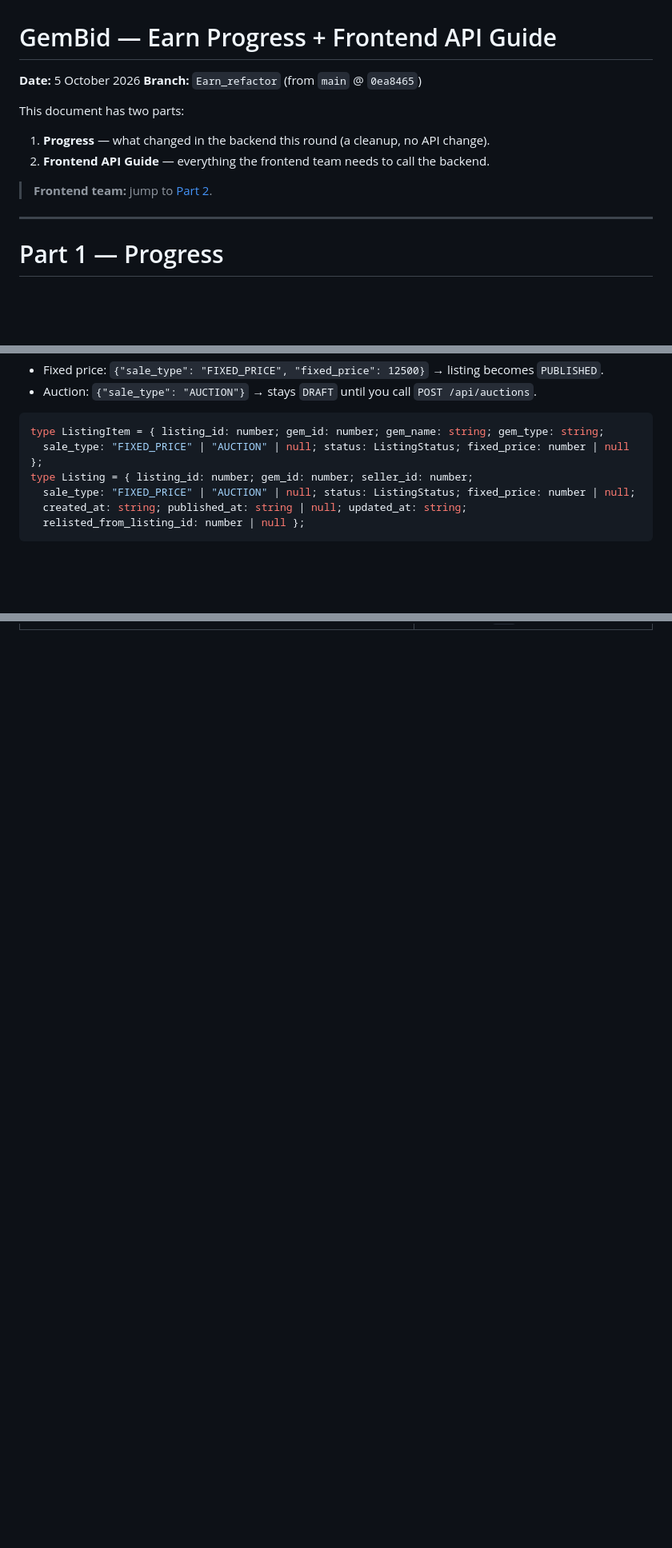
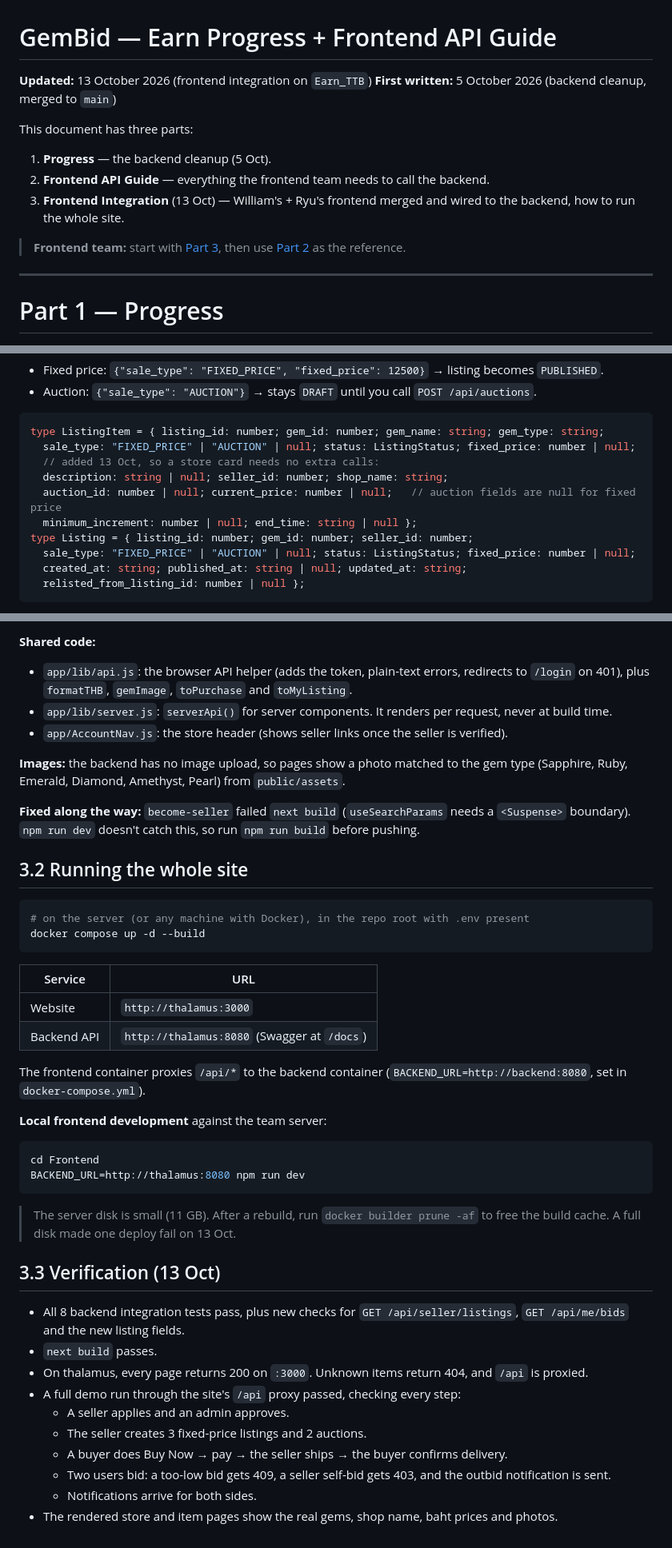
Before and after one commit to ospFPS/GemBid-AdvCompro-2026, a Markdown page: docs/Earn_Porgress.md, 3 parts joined by grey strips. Shown at 80% size. GitHub-like rendering; blank space fills up the shorter version.

Commit message:
Docs: frontend integration (Part 3), new endpoints and fields in the API guide
Co-Authored-By: Claude Opus 5.5 <noreply@anthropic.com>

````diff
--- a/docs/Earn_Porgress.md
+++ b/docs/Earn_Porgress.md
@@ -1,14 +1,15 @@
 # GemBid — Earn Progress + Frontend API Guide
 
-**Date:** 5 October 2026
-**Branch:** `Earn_refactor` (from `main` @ `0ea8465`)
+**Updated:** 13 October 2026 (frontend integration on `Earn_TTB`)
+**First written:** 5 October 2026 (backend cleanup, merged to `main`)
 
-This document has two parts:
+This document has three parts:
 
-1. **Progress** — what changed in the backend this round (a cleanup, no API change).
+1. **Progress** — the backend cleanup (5 Oct).
 2. **Frontend API Guide** — everything the frontend team needs to call the backend.
+3. **Frontend Integration** (13 Oct) — William's + Ryu's frontend merged and wired to the backend, how to run the whole site.
 
-> **Frontend team:** jump to [Part 2](#part-2--frontend-api-guide).
+> **Frontend team:** start with [Part 3](#part-3--frontend-integration-13-october-2026), then use [Part 2](#part-2--frontend-api-guide) as the reference.
 
 ---
 
@@ -257,7 +261,11 @@ Publish body:
 
 ```ts
 type ListingItem = { listing_id: number; gem_id: number; gem_name: string; gem_type: string;
-  sale_type: "FIXED_PRICE" | "AUCTION" | null; status: ListingStatus; fixed_price: number | null };
+  sale_type: "FIXED_PRICE" | "AUCTION" | null; status: ListingStatus; fixed_price: number | null;
+  // added 13 Oct, so a store card needs no extra calls:
+  description: string | null; seller_id: number; shop_name: string;
+  auction_id: number | null; current_price: number | null;   // auction fields are null for fixed price
+  minimum_increment: number | null; end_time: string | null };
 type Listing = { listing_id: number; gem_id: number; seller_id: number;
   sale_type: "FIXED_PRICE" | "AUCTION" | null; status: ListingStatus; fixed_price: number | null;
   created_at: string; published_at: string | null; updated_at: string;
@@ -494,0 +540,44 @@ type ListingStatus = "DRAFT" | "PUBLISHED" | "ACTIVE" | "SOLD" | "UNSOLD" | "EXP
+**Shared code:**
+- `app/lib/api.js`: the browser API helper (adds the token, plain-text errors, redirects to `/login` on 401), plus `formatTHB`, `gemImage`, `toPurchase` and `toMyListing`.
+- `app/lib/server.js`: `serverApi()` for server components. It renders per request, never at build time.
+- `app/AccountNav.js`: the store header (shows seller links once the seller is verified).
+
+**Images:** the backend has no image upload, so pages show a photo matched to the gem type (Sapphire, Ruby, Emerald, Diamond, Amethyst, Pearl) from `public/assets`.
+
+**Fixed along the way:** `become-seller` failed `next build` (`useSearchParams` needs a `<Suspense>` boundary). `npm run dev` doesn't catch this, so run `npm run build` before pushing.
+
+## 3.2 Running the whole site
+
+```bash
+# on the server (or any machine with Docker), in the repo root with .env present
+docker compose up -d --build
+```
+
+| Service | URL |
+|---|---|
+| Website | `http://thalamus:3000` |
+| Backend API | `http://thalamus:8080` (Swagger at `/docs`) |
+
+The frontend container proxies `/api/*` to the backend container (`BACKEND_URL=http://backend:8080`, set in `docker-compose.yml`).
+
+**Local frontend development** against the team server:
+
+```bash
+cd Frontend
+BACKEND_URL=http://thalamus:8080 npm run dev
+```
+
+> The server disk is small (11 GB). After a rebuild, run `docker builder prune -af` to free the build cache. A full disk made one deploy fail on 13 Oct.
+
+## 3.3 Verification (13 Oct)
+
+- All 8 backend integration tests pass, plus new checks for `GET /api/seller/listings`, `GET /api/me/bids` and the new listing fields.
+- `next build` passes.
+- On thalamus, every page returns 200 on `:3000`. Unknown items return 404, and `/api` is proxied.
+- A full demo run through the site's `/api` proxy passed, checking every step:
+  - A seller applies and an admin approves.
+  - The seller creates 3 fixed-price listings and 2 auctions.
+  - A buyer does Buy Now → pay → the seller ships → the buyer confirms delivery.
+  - Two users bid: a too-low bid gets 409, a seller self-bid gets 403, and the outbid notification is sent.
+  - Notifications arrive for both sides.
+- The rendered store and item pages show the real gems, shop name, baht prices and photos.
````
Also changed, not shown: other parts of docs/Earn_Porgress.md (+42 -2 lines).
